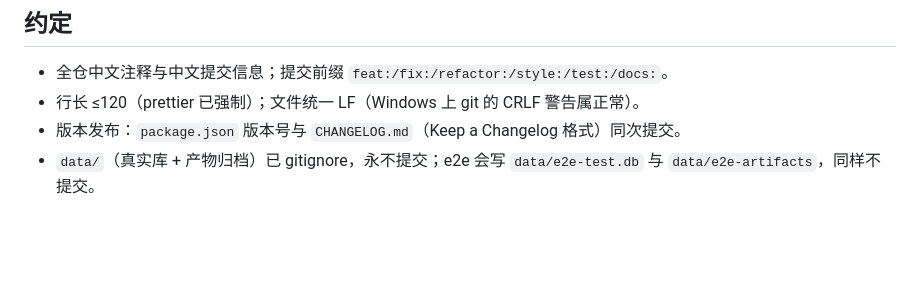
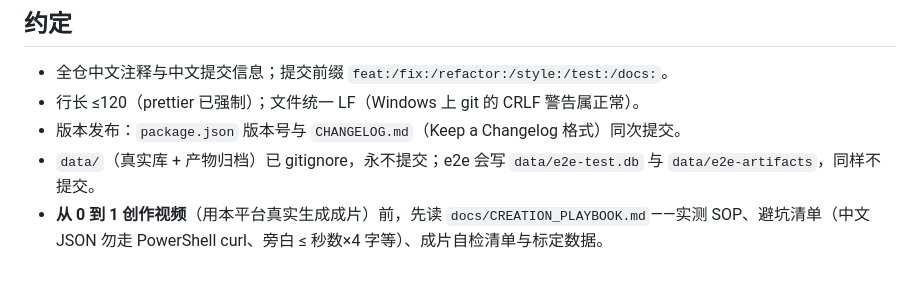
Before and after one commit to AlanNiew/agnes-video-console, a Markdown page: AGENTS.md, the part around the change. GitHub-like rendering; blank space fills up the shorter version.

```diff
--- a/AGENTS.md
+++ b/AGENTS.md
@@ -60,3 +60,4 @@ routes/       9 个领域文件，注册顺序必须与 server.js 装配顺序
 - 行长 ≤120（prettier 已强制）；文件统一 LF（Windows 上 git 的 CRLF 警告属正常）。
 - 版本发布：`package.json` 版本号与 `CHANGELOG.md`（Keep a Changelog 格式）同次提交。
 - `data/`（真实库 + 产物归档）已 gitignore，永不提交；e2e 会写 `data/e2e-test.db` 与 `data/e2e-artifacts`，同样不提交。
+- **从 0 到 1 创作视频**（用本平台真实生成成片）前，先读 `docs/CREATION_PLAYBOOK.md`——实测 SOP、避坑清单（中文 JSON 勿走 PowerShell curl、旁白 ≤ 秒数×4 字等）、成片自检清单与标定数据。
```
Also changed, not shown: docs/CREATION_PLAYBOOK.md (added, +126 -0 lines).
